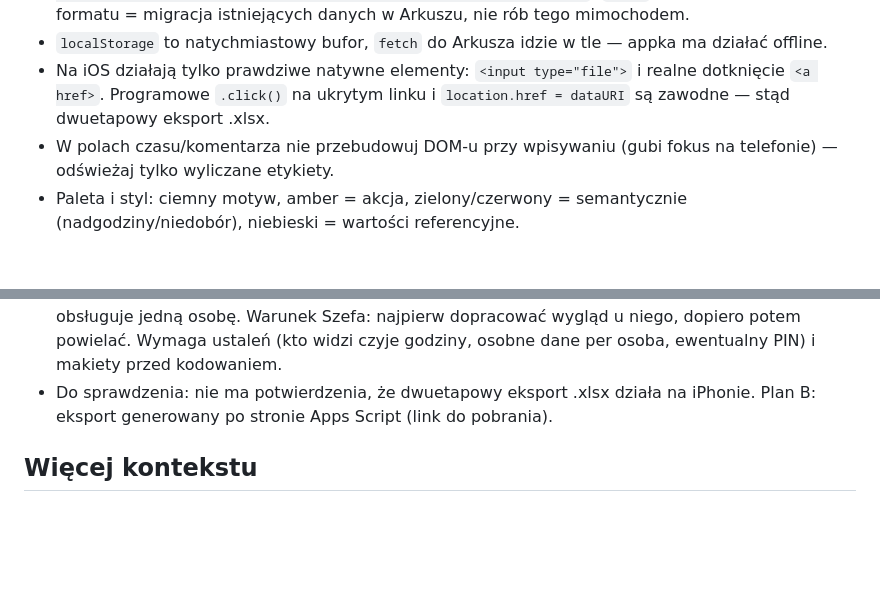
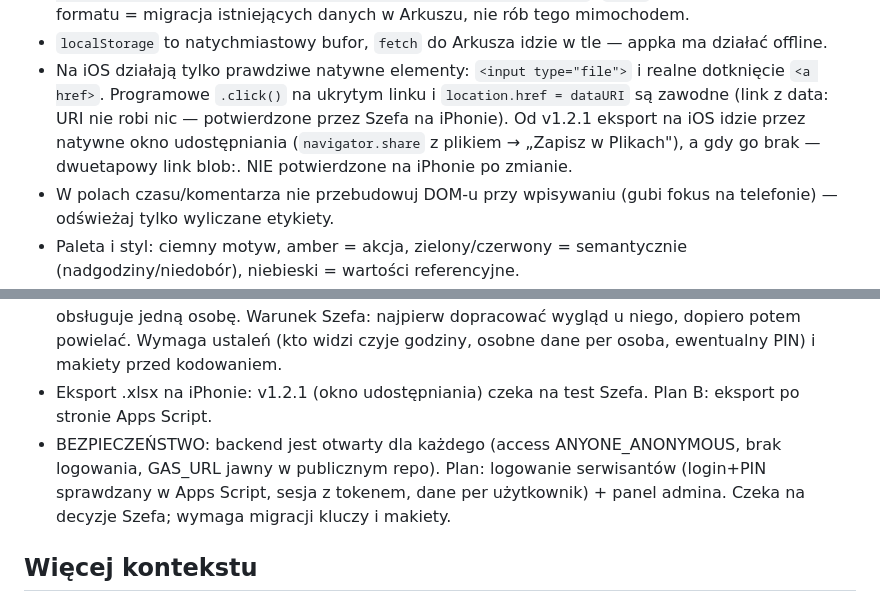
Before and after one commit to heatcoolfulawkawro-ui/karta-godzin, a Markdown page: CLAUDE.md, 2 parts joined by grey strips. Rendered like a GitHub page; blank space fills up the shorter version.

Commit message:
CLAUDE.md: iOS export v1.2.1 note, security plan as open topic
Co-Authored-By: Claude Sonnet 5 <noreply@anthropic.com>

```diff
--- a/CLAUDE.md
+++ b/CLAUDE.md
@@ -54,7 +54,10 @@ logowania.
   appka ma działać offline.
 - Na iOS działają tylko prawdziwe natywne elementy: `<input type="file">`
   i realne dotknięcie `<a href>`. Programowe `.click()` na ukrytym linku
-  i `location.href = dataURI` są zawodne — stąd dwuetapowy eksport .xlsx.
+  i `location.href = dataURI` są zawodne (link z data: URI nie robi nic — potwierdzone
+  przez Szefa na iPhonie). Od v1.2.1 eksport na iOS idzie przez natywne okno
+  udostępniania (`navigator.share` z plikiem → „Zapisz w Plikach"), a gdy go brak —
+  dwuetapowy link blob:. NIE potwierdzone na iPhonie po zmianie.
 - W polach czasu/komentarza nie przebudowuj DOM-u przy wpisywaniu (gubi
   fokus na telefonie) — odświeżaj tylko wyliczane etykiety.
 - Paleta i styl: ciemny motyw, amber = akcja, zielony/czerwony = semantycznie
@@ -117,8 +120,12 @@ logowania.
   dziś appka obsługuje jedną osobę. Warunek Szefa: najpierw dopracować wygląd u
   niego, dopiero potem powielać. Wymaga ustaleń (kto widzi czyje godziny, osobne
   dane per osoba, ewentualny PIN) i makiety przed kodowaniem.
-- Do sprawdzenia: nie ma potwierdzenia, że dwuetapowy eksport .xlsx działa na
-  iPhonie. Plan B: eksport generowany po stronie Apps Script (link do pobrania).
+- Eksport .xlsx na iPhonie: v1.2.1 (okno udostępniania) czeka na test Szefa. Plan B:
+  eksport po stronie Apps Script.
+- BEZPIECZEŃSTWO: backend jest otwarty dla każdego (access ANYONE_ANONYMOUS, brak
+  logowania, GAS_URL jawny w publicznym repo). Plan: logowanie serwisantów (login+PIN
+  sprawdzany w Apps Script, sesja z tokenem, dane per użytkownik) + panel admina.
+  Czeka na decyzje Szefa; wymaga migracji kluczy i makiety.
 
 ## Więcej kontekstu
 
```
